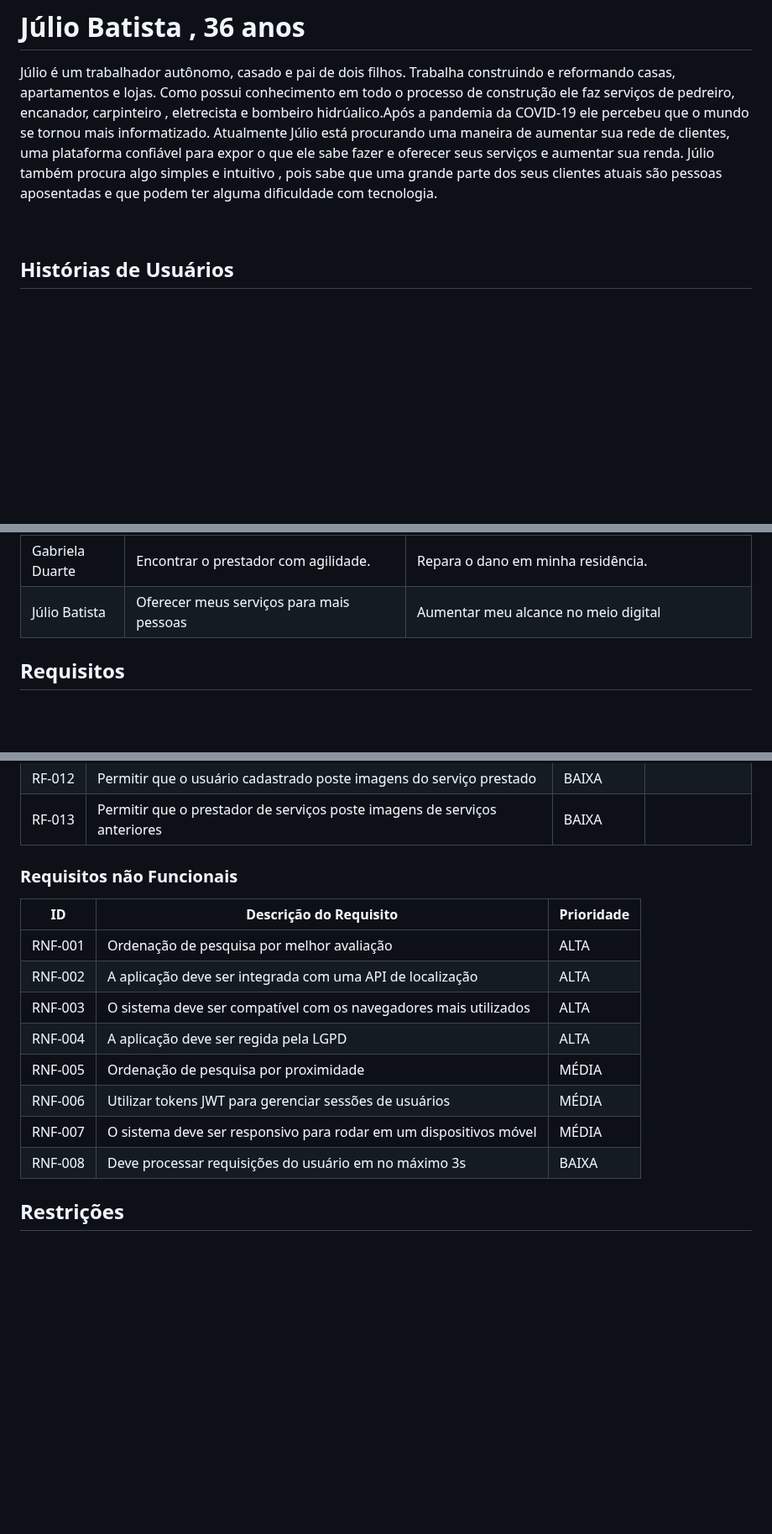
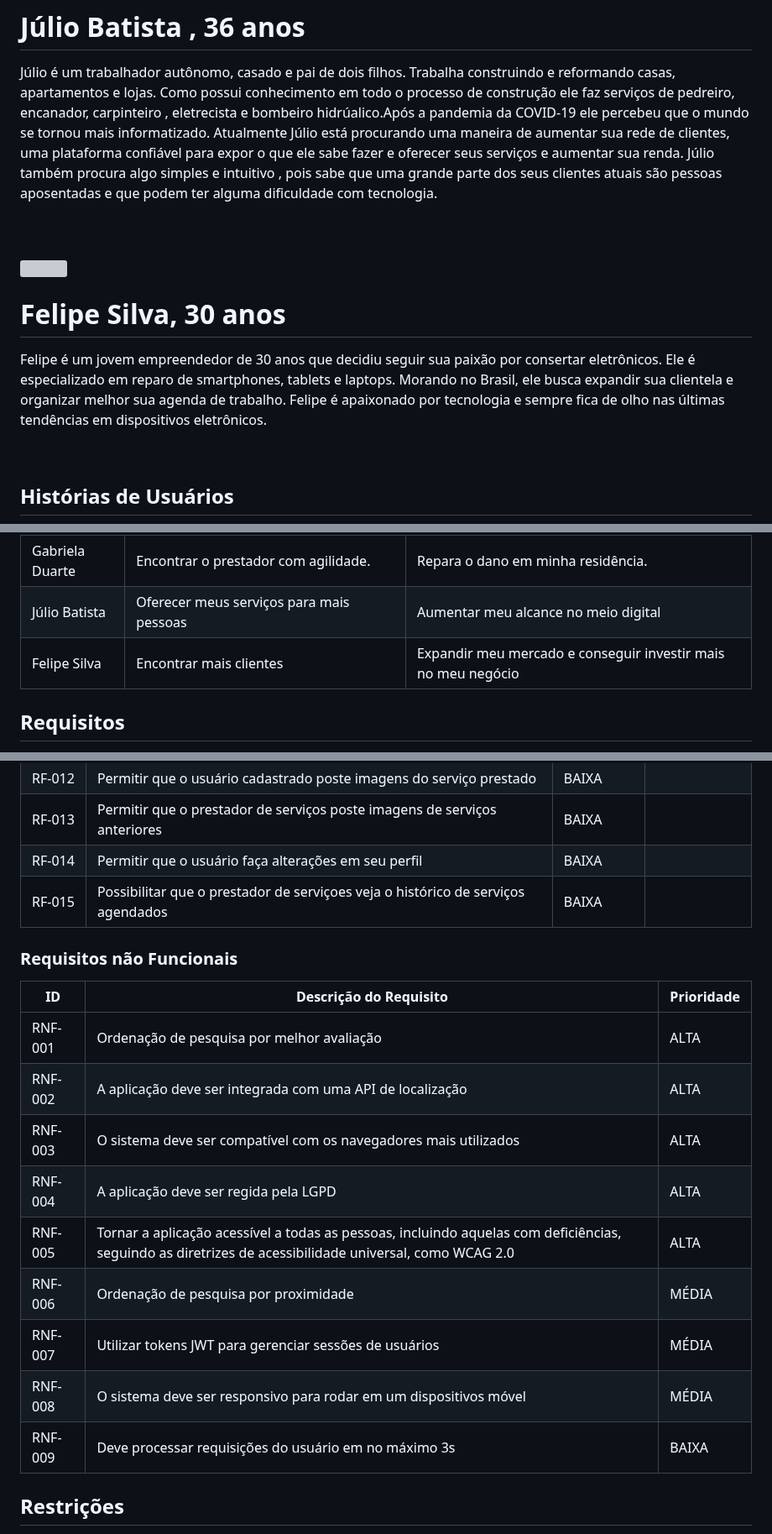
Before and after one commit to ICEI-PUC-Minas-PMV-SI/pmv-si-2023-2-pe1-t2-house-hero, a Markdown page: docs/especification.md, 3 parts joined by grey strips. Shown at 84% size. Rendered like a GitHub page; blank space fills up the shorter version; grey boxes are pictures that could not be loaded.

Commit message:
docs: adicionando persona, rnf e rf ao especification.md

```diff
--- a/docs/especification.md
+++ b/docs/especification.md
@@ -53,6 +53,17 @@ Júlio é um trabalhador autônomo, casado e pai de dois filhos. Trabalha constr
 
 <br clear = "left">
 
+<br>
+<img align = "left" width="256"
+src="https://github.com/ICEI-PUC-Minas-PMV-SI/pmv-si-2023-2-pe1-t2-house-hero/assets/61260183/cbda9d4e-43ed-46cc-9a4f-8377931c810c"/>
+
+# Felipe Silva, 30 anos
+
+Felipe é um jovem empreendedor de 30 anos que decidiu seguir sua paixão por consertar eletrônicos. Ele é especializado em reparo de smartphones, tablets e laptops. Morando no Brasil, ele busca expandir sua clientela e organizar melhor sua agenda de trabalho.
+Felipe é apaixonado por tecnologia e sempre fica de olho nas últimas tendências em dispositivos eletrônicos.
+
+<br clear = "left">
+
 ## Histórias de Usuários
 
 Com base na análise das personas forma identificadas as seguintes histórias de usuários:
@@ -65,6 +76,7 @@ Com base na análise das personas forma identificadas as seguintes histórias de
 |Carlos       | Procurar especialistas para resolver problemas na estrutura do prédio da empresa.               | Utilizar serviços de profissionais capacitados porém sem a necessidade de assinar a carteira de trabalho. |
 |Gabriela Duarte   | Encontrar o prestador com agilidade.  | Repara o dano em minha residência.
 | Júlio Batista    | Oferecer meus serviços para mais pessoas  | Aumentar meu alcance no meio digital
+| Felipe Silva | Encontrar mais clientes | Expandir meu mercado e conseguir investir mais no meu negócio
 
 
 ## Requisitos
@@ -88,6 +100,8 @@ As tabelas que se seguem apresentam os requisitos funcionais e não funcionais q
 | RF-011 | Processar pagamentos   | BAIXA | |
 | RF-012 | Permitir que o usuário cadastrado poste imagens do serviço prestado | BAIXA | |
 | RF-013 | Permitir que o prestador de serviços poste imagens de serviços anteriores | BAIXA | |
+| RF-014 | Permitir que o usuário faça alterações em seu perfil | BAIXA | |
+| RF-015 | Possibilitar que o prestador de serviçoes veja o histórico de serviços agendados | BAIXA | |
 
 
 ### Requisitos não Funcionais
@@ -98,10 +112,11 @@ As tabelas que se seguem apresentam os requisitos funcionais e não funcionais q
 |RNF-002| A aplicação deve ser integrada com uma API de localização |ALTA|
 |RNF-003| O sistema deve ser compatível com os navegadores mais utilizados |ALTA|
 |RNF-004| A aplicação deve ser regida pela LGPD |ALTA|
-|RNF-005| Ordenação de pesquisa por proximidade |MÉDIA|
-|RNF-006| Utilizar tokens JWT para gerenciar sessões de usuários |  MÉDIA |
-|RNF-007| O sistema deve ser responsivo para rodar em um dispositivos móvel | MÉDIA |
-|RNF-008| Deve processar requisições do usuário em no máximo 3s |  BAIXA |
+|RNF-005| Tornar a aplicação acessível a todas as pessoas, incluindo aquelas com deficiências, seguindo as diretrizes de acessibilidade universal, como WCAG 2.0 | ALTA |
+|RNF-006| Ordenação de pesquisa por proximidade |MÉDIA|
+|RNF-007| Utilizar tokens JWT para gerenciar sessões de usuários |  MÉDIA |
+|RNF-008| O sistema deve ser responsivo para rodar em um dispositivos móvel | MÉDIA |
+|RNF-009| Deve processar requisições do usuário em no máximo 3s |  BAIXA |
 
 ## Restrições
 
```
